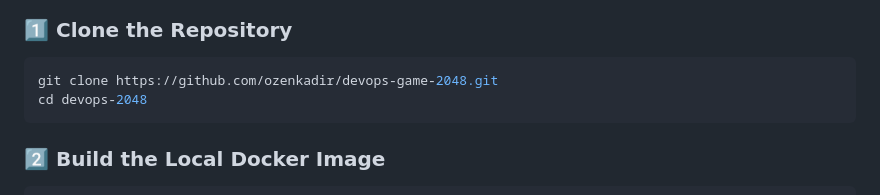
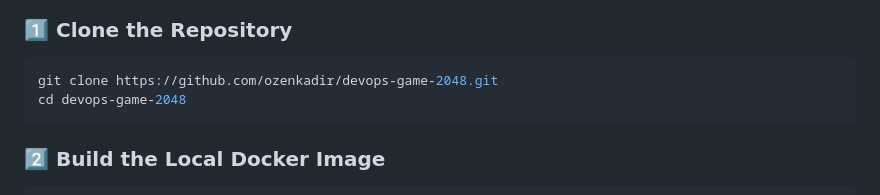
Before and after one commit to ozenkadir/devops-game-2048, a Markdown page: README.md, the part around the change. Drawn GitHub-style.

````diff
--- a/README.md
+++ b/README.md
@@ -54,7 +54,7 @@ Ensure the following tools are installed on your local machine:
 
 ```bash
 git clone https://github.com/ozenkadir/devops-game-2048.git
-cd devops-2048
+cd devops-game-2048
 ```
 
 ### 2️⃣ Build the Local Docker Image
````
